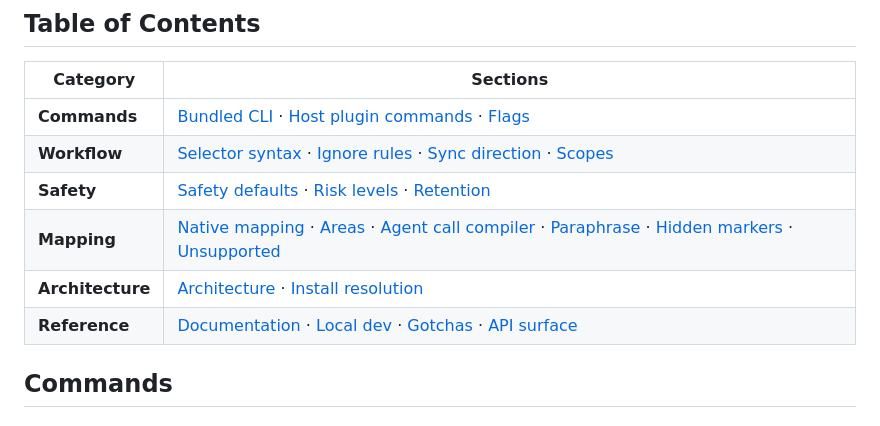
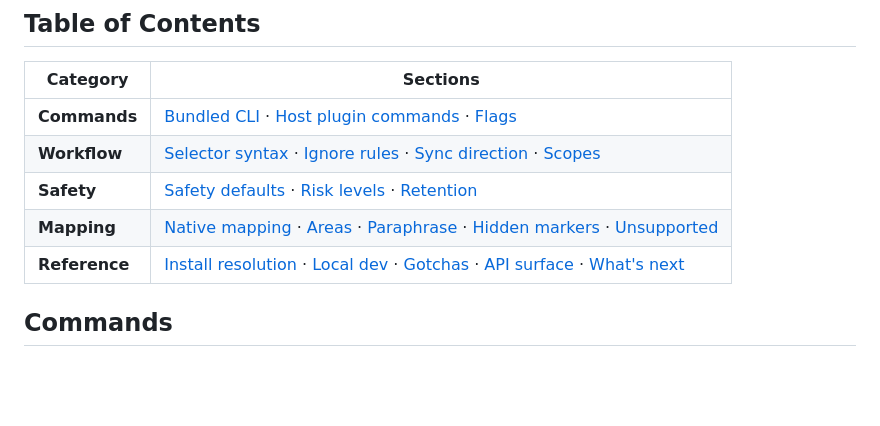
Before and after one commit to itsbrex/ai-config-sync-manager, a Markdown page: README.md, the part around the change. Rendered like a GitHub page; blank space fills up the shorter version.

Commit message:
docs(readme): clean up Table of Contents — drop dead links, add What's next
Removes three TOC entries that no longer have target sections (Agent call
compiler, Architecture, Documentation), dissolves the now-orphan Architecture
group by moving Install resolution into Reference, and adds the renamed
What's next entry to the Reference row.

```diff
--- a/README.md
+++ b/README.md
@@ -72,9 +72,8 @@ ai-config-sync sync --apply      # apply with automatic backups
 | **Commands** | [Bundled CLI](#bundled-cli) · [Host plugin commands](#host-plugin-commands) · [Flags](#flags) |
 | **Workflow** | [Selector syntax](#selector-syntax) · [Ignore rules](#ignore-rules) · [Sync direction](#sync-direction) · [Scopes](#scopes) |
 | **Safety** | [Safety defaults](#safety-defaults) · [Risk levels](#risk-levels) · [Retention](#retention) |
-| **Mapping** | [Native mapping](#native-mapping-claude--codex) · [Areas](#areas) · [Agent call compiler](#agent-call-compiler) · [Paraphrase](#paraphrase) · [Hidden markers](#hidden-markers) · [Unsupported](#unsupported) |
-| **Architecture** | [Architecture](#architecture) · [Install resolution](#install-resolution) |
-| **Reference** | [Documentation](#documentation) · [Local dev](#local-dev-from-this-repo) · [Gotchas](#gotchas) · [API surface](#api-surface) |
+| **Mapping** | [Native mapping](#native-mapping-claude--codex) · [Areas](#areas) · [Paraphrase](#paraphrase) · [Hidden markers](#hidden-markers) · [Unsupported](#unsupported) |
+| **Reference** | [Install resolution](#install-resolution) · [Local dev](#local-dev-from-this-repo) · [Gotchas](#gotchas) · [API surface](#api-surface) · [What's next](#whats-next) |
 
 ## Commands
 
```
